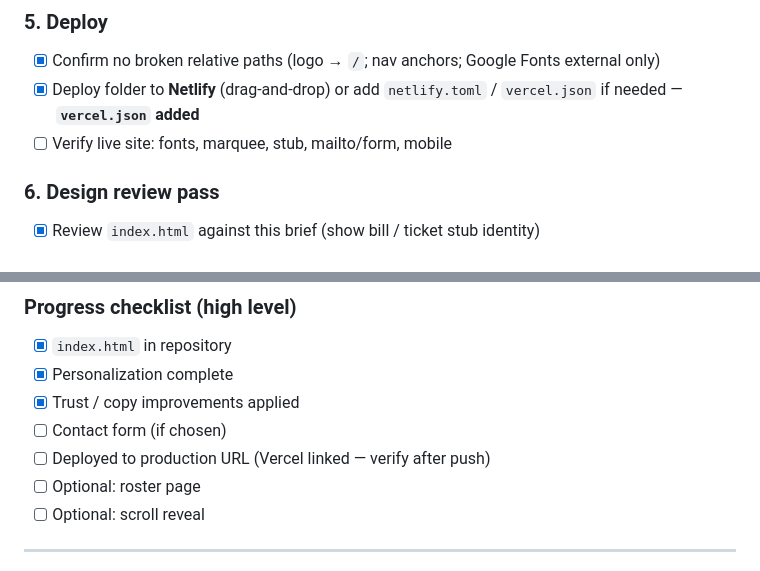
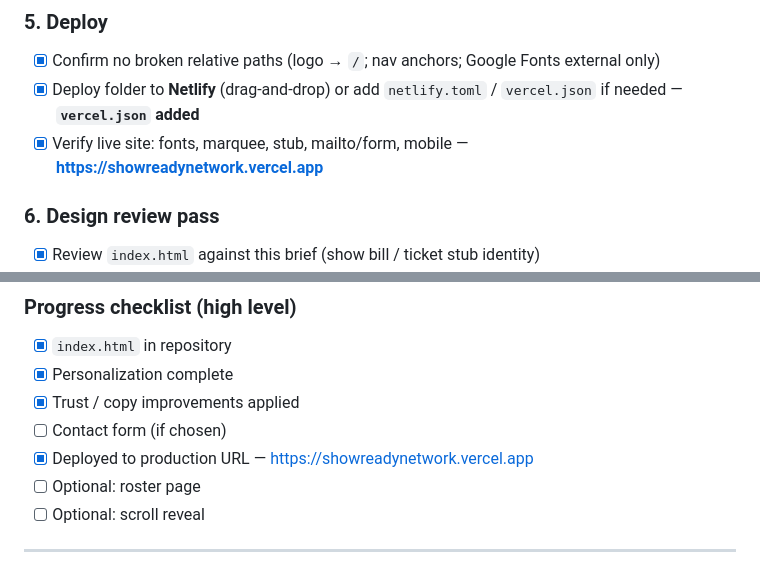
Before and after one commit to Mick16-dev/showreadynetwork, a Markdown page: IMPLEMENTATION.md, 2 parts joined by grey strips. Drawn GitHub-style.

Commit message:
Mark live deploy verified on Vercel
Co-authored-by: Cursor <cursoragent@cursor.com>

```diff
--- a/IMPLEMENTATION.md
+++ b/IMPLEMENTATION.md
@@ -154,7 +154,7 @@ Recommended refinements that fit the show-bill identity. Check off as implemente
 
 - [x] Confirm no broken relative paths (logo → `/`; nav anchors; Google Fonts external only)
 - [x] Deploy folder to **Netlify** (drag-and-drop) or add `netlify.toml` / `vercel.json` if needed — **`vercel.json` added**
-- [ ] Verify live site: fonts, marquee, stub, mailto/form, mobile
+- [x] Verify live site: fonts, marquee, stub, mailto/form, mobile — **https://showreadynetwork.vercel.app**
 
 ### 6. Design review pass
 
@@ -179,7 +179,7 @@ Recommended refinements that fit the show-bill identity. Check off as implemente
 - [x] Personalization complete
 - [x] Trust / copy improvements applied
 - [ ] Contact form (if chosen)
-- [ ] Deployed to production URL (Vercel linked — verify after push)
+- [x] Deployed to production URL — https://showreadynetwork.vercel.app
 - [ ] Optional: roster page
 - [ ] Optional: scroll reveal
 
```
